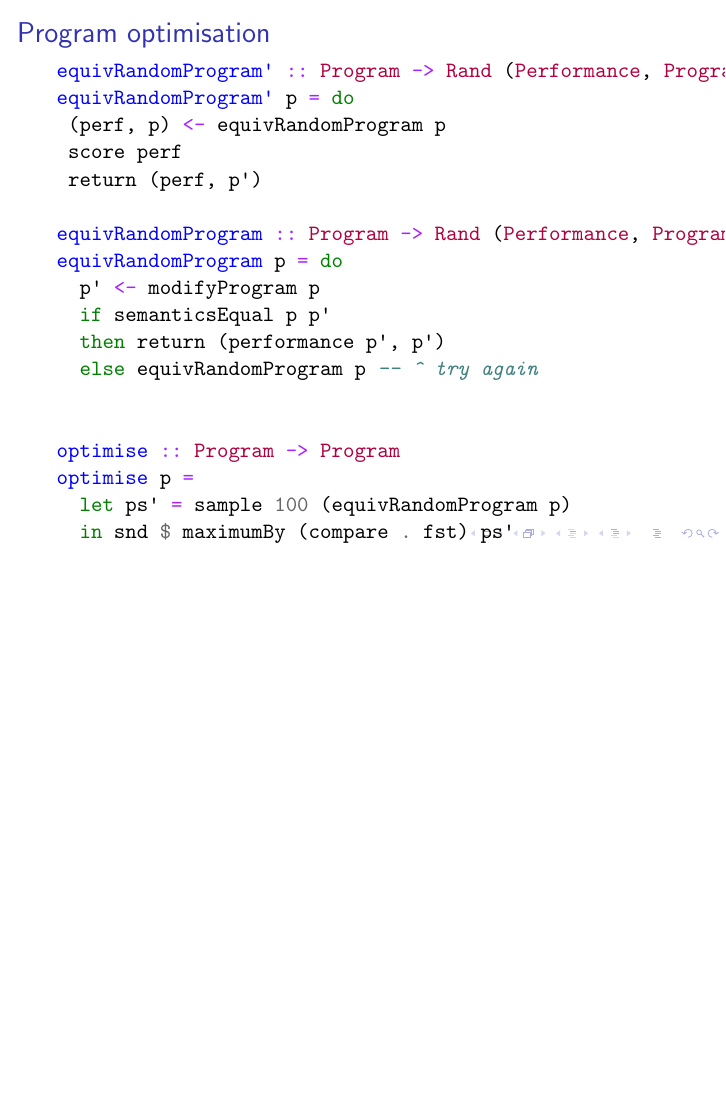
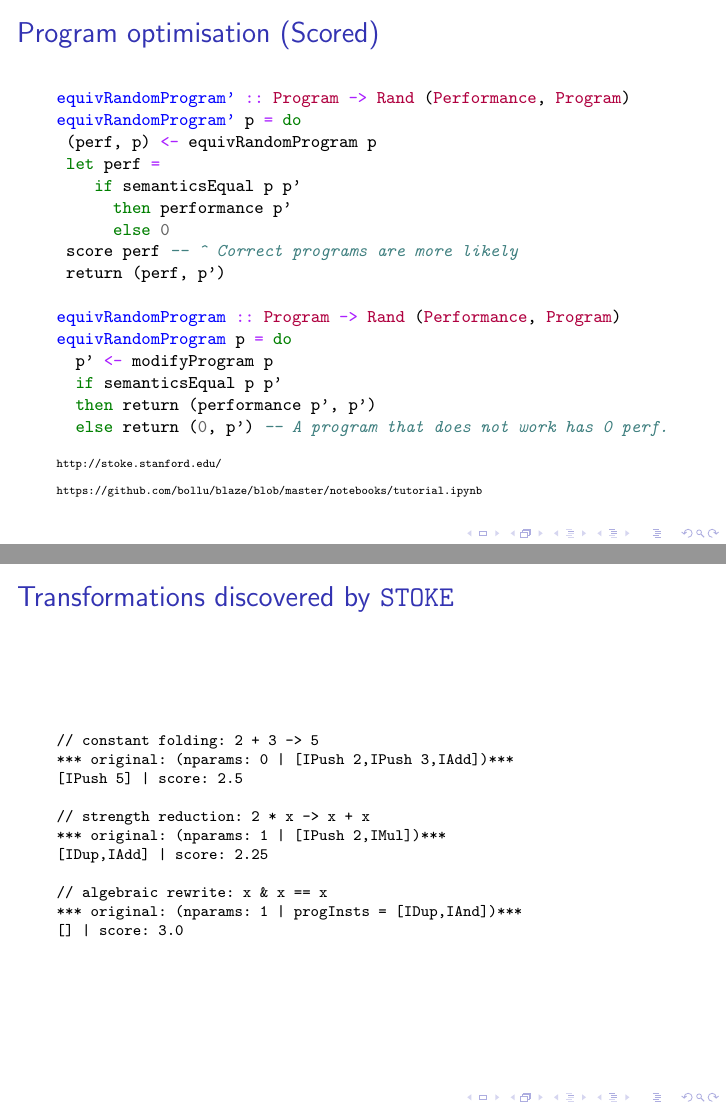
Before and after one commit to bollu/functionalconf-2019-slides-probabilistic-programming, LaTeX slides (slides.tex): page 4 of 15 before the commit and pages 6 and 18 of 18 after it, the two joined at a grey line, the shorter picture padded with empty space. The pictures show the PDF file slides.pdf that the author committed with the source.

Commit message:
add content about program optimisation

```diff
--- a/slides.tex
+++ b/slides.tex
@@ -102,16 +139,47 @@ score :: Float -> Rand ()
         return backgroundColor
 \end{code}
 }
-        \includegraphics[height=180px]{res/raytrace-scored.pdf}
+\includegraphics[height=180px]{res/raytrace-scored.pdf}
 \end{columns}
 \end{frame}
 
 \begin{frame}[fragile]{Program optimisation (Uniform)}
+\begin{columns}
+\column{\linewidth}
+{\scriptsize \footnotesize
+\begin{code}
+-- | Randomly change programs and return their performance
+equivRandomProgram :: Program -> Rand (Performance, Program)
+equivRandomProgram p = do
+  p' <- modifyProgram p
+  if semanticsEqual p p'
+  then return (performance p', p')
+  else return (0, p') -- A program that does not work has 0 perf.
+
+-- | Take the random samples and pick the good performing ones
+optimise :: Program -> Program
+optimise p =
+  let ps' = sample 100 (equivRandomProgram p)
+  in snd $ maximumBy (compare . fst) ps'
+\end{code}
+}
+\end{columns}
+\end{frame}
+
+
+\begin{frame}[fragile]{Program optimisation (Scored)}
+\begin{columns}
+\column{\linewidth}
+{\scriptsize \footnotesize
 \begin{code}
 equivRandomProgram' :: Program -> Rand (Performance, Program)
 equivRandomProgram' p = do
  (perf, p) <- equivRandomProgram p
- score perf
+ let perf =
+    if semanticsEqual p p'
+      then performance p'
+      else 0
+ score perf -- ^ Correct programs are more likely
  return (perf, p')
 
 equivRandomProgram :: Program -> Rand (Performance, Program)
@@ -119,38 +187,15 @@ equivRandomProgram p = do
   p' <- modifyProgram p
   if semanticsEqual p p'
   then return (performance p', p')
-  else equivRandomProgram p -- ^ try again
+  else return (0, p') -- A program that does not work has 0 perf.
+\end{code}
+}
 
-
-optimise :: Program -> Program
-optimise p =
-  let ps' = sample 100 (equivRandomProgram p)
-  in snd $ maximumBy (compare . fst) ps'
-\end{code}
-\end{frame}
-
-
-\begin{frame}[fragile]{Program optimisation (Scored)}
-\begin{code}
-equivRandomProgram' :: Program -> Rand (Performance, Program)
-equivRandomProgram' p = do
- (perf, p) <- equivRandomProgram p
- score perf
- return (perf, p')
-
-equivRandomProgram :: Program -> Rand (Performance, Program)
-equivRandomProgram p = do
-  p' <- modifyProgram p
-  if semanticsEqual p p'
-  then return (performance p', p')
-  else equivRandomProgram p -- ^ try again
-
-
-optimise :: Program -> Program
-optimise p =
-  let ps' = sample 100 (equivRandomProgram p)
-  in snd $ maximumBy (compare . fst) ps'
-\end{code}
+{\scriptsize \tiny
+    \texttt{http://stoke.stanford.edu/}\qquad
+    \texttt{https://github.com/bollu/blaze/blob/master/notebooks/tutorial.ipynb}
+}
+\end{columns}
 \end{frame}
 
 
@@ -384,4 +429,27 @@ sampleSinSq = do
 \input{"| cabal v2-exec slides -- sampleSinSq"}
 
 \end{frame}
+
+
+\begin{frame}[fragile]{Transformations discovered by \texttt{STOKE}}
+\begin{columns}
+\column{\linewidth}
+{\scriptsize
+\begin{ascii}
+// constant folding: 2 + 3 -> 5
+*** original: (nparams: 0 | [IPush 2,IPush 3,IAdd])***
+[IPush 5] | score: 2.5
+
+// strength reduction: 2 * x -> x + x
+*** original: (nparams: 1 | [IPush 2,IMul])***
+[IDup,IAdd] | score: 2.25
+
+// algebraic rewrite: x & x == x
+*** original: (nparams: 1 | progInsts = [IDup,IAnd])***
+[] | score: 3.0
+\end{ascii}
+}
+\end{columns}
+
+\end{frame}
 \end{document}
```
Also changed, not shown: slides.pdf, slides.tex (39 more changed lines), 1 other file.
